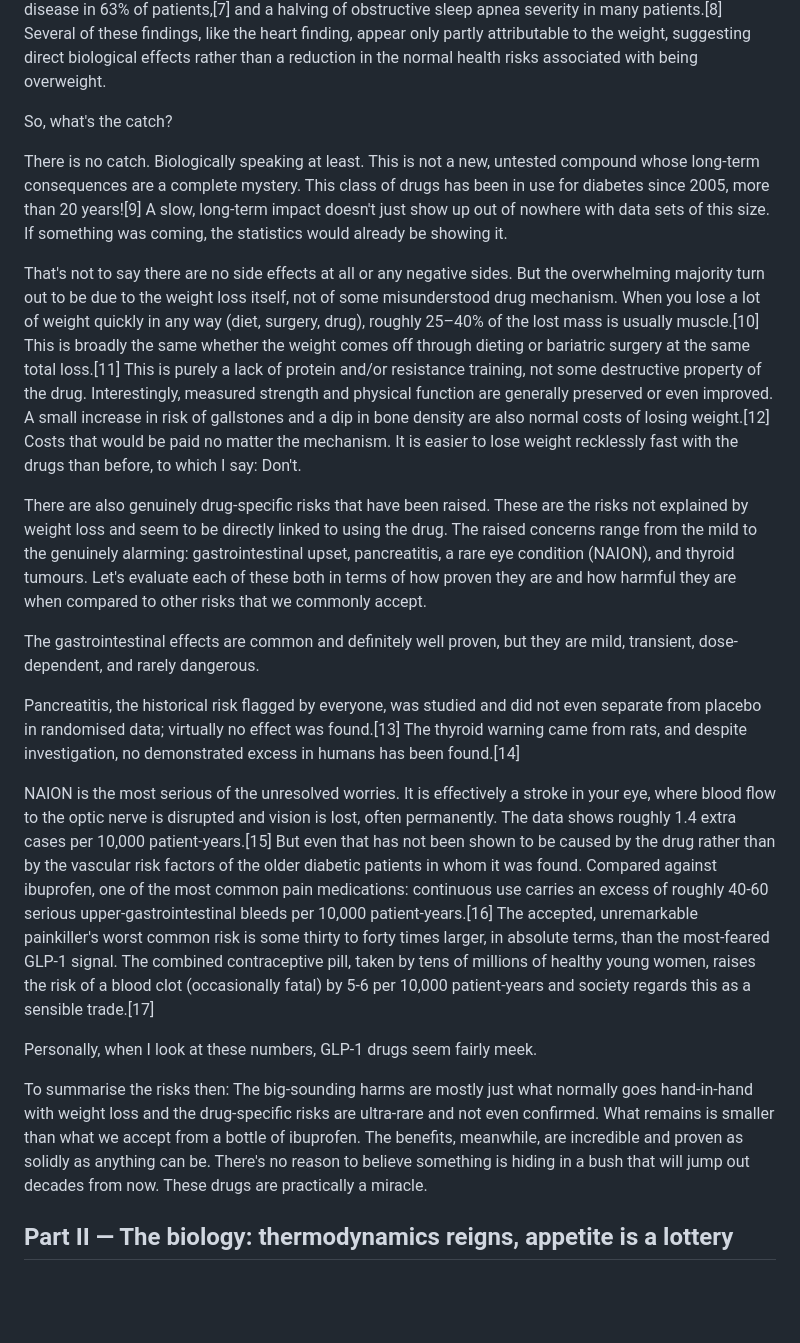
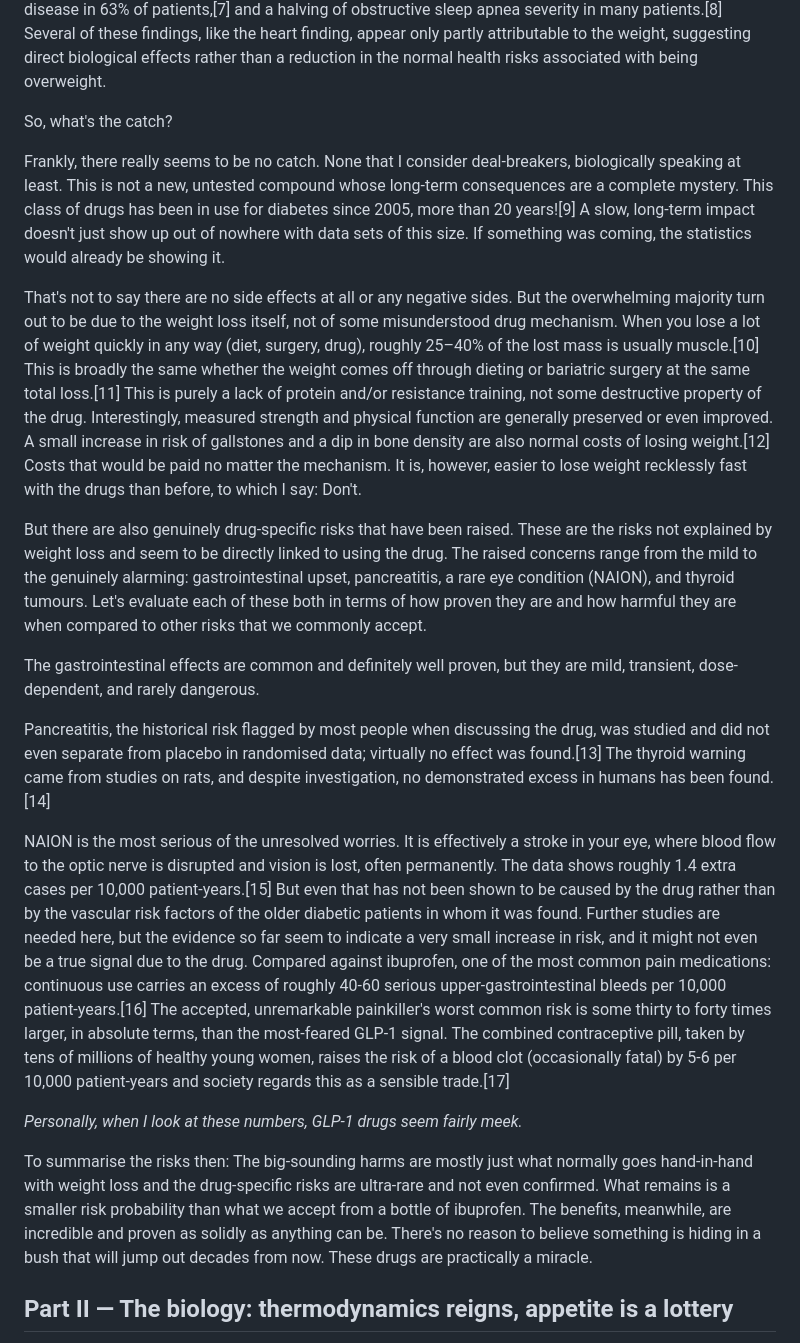
Before and after one commit to wimstrydom/wimstrydom-site, a Markdown page: explorations/glp1s-are-a-miracle/glp1s-are-a-miracle.md, the part around one of its changes. Rendered like a GitHub page; blank space fills up the shorter version.

```diff
--- a/explorations/glp1s-are-a-miracle/glp1s-are-a-miracle.md
+++ b/explorations/glp1s-are-a-miracle/glp1s-are-a-miracle.md
@@ -24,21 +24,21 @@ Weight loss is not the whole story either. A clinical trial has found that semag
 
 So, what's the catch?
 
-There is no catch. Biologically speaking at least. This is not a new, untested compound whose long-term consequences are a complete mystery. This class of drugs has been in use for diabetes since 2005, more than 20 years![9] A slow, long-term impact doesn't just show up out of nowhere with data sets of this size. If something was coming, the statistics would already be showing it.
+Frankly, there really seems to be no catch. None that I consider deal-breakers, biologically speaking at least. This is not a new, untested compound whose long-term consequences are a complete mystery. This class of drugs has been in use for diabetes since 2005, more than 20 years![9] A slow, long-term impact doesn't just show up out of nowhere with data sets of this size. If something was coming, the statistics would already be showing it.
 
-That's not to say there are no side effects at all or any negative sides. But the overwhelming majority turn out to be due to the weight loss itself, not of some misunderstood drug mechanism. When you lose a lot of weight quickly in any way (diet, surgery, drug), roughly 25–40% of the lost mass is usually muscle.[10] This is broadly the same whether the weight comes off through dieting or bariatric surgery at the same total loss.[11] This is purely a lack of protein and/or resistance training, not some destructive property of the drug. Interestingly, measured strength and physical function are generally preserved or even improved. A small increase in risk of gallstones and a dip in bone density are also normal costs of losing weight.[12] Costs that would be paid no matter the mechanism. It is easier to lose weight recklessly fast with the drugs than before, to which I say: Don't.
+That's not to say there are no side effects at all or any negative sides. But the overwhelming majority turn out to be due to the weight loss itself, not of some misunderstood drug mechanism. When you lose a lot of weight quickly in any way (diet, surgery, drug), roughly 25–40% of the lost mass is usually muscle.[10] This is broadly the same whether the weight comes off through dieting or bariatric surgery at the same total loss.[11] This is purely a lack of protein and/or resistance training, not some destructive property of the drug. Interestingly, measured strength and physical function are generally preserved or even improved. A small increase in risk of gallstones and a dip in bone density are also normal costs of losing weight.[12] Costs that would be paid no matter the mechanism. It is, however, easier to lose weight recklessly fast with the drugs than before, to which I say: Don't.
 
-There are also genuinely drug-specific risks that have been raised. These are the risks not explained by weight loss and seem to be directly linked to using the drug. The raised concerns range from the mild to the genuinely alarming: gastrointestinal upset, pancreatitis, a rare eye condition (NAION), and thyroid tumours. Let's evaluate each of these both in terms of how proven they are and how harmful they are when compared to other risks that we commonly accept.
+But there are also genuinely drug-specific risks that have been raised. These are the risks not explained by weight loss and seem to be directly linked to using the drug. The raised concerns range from the mild to the genuinely alarming: gastrointestinal upset, pancreatitis, a rare eye condition (NAION), and thyroid tumours. Let's evaluate each of these both in terms of how proven they are and how harmful they are when compared to other risks that we commonly accept.
 
 The gastrointestinal effects are common and definitely well proven, but they are mild, transient, dose-dependent, and rarely dangerous.
 
-Pancreatitis, the historical risk flagged by everyone, was studied and did not even separate from placebo in randomised data; virtually no effect was found.[13] The thyroid warning came from rats, and despite investigation, no demonstrated excess in humans has been found.[14]
+Pancreatitis, the historical risk flagged by most people when discussing the drug, was studied and did not even separate from placebo in randomised data; virtually no effect was found.[13] The thyroid warning came from studies on rats, and despite investigation, no demonstrated excess in humans has been found.[14]
 
-NAION is the most serious of the unresolved worries. It is effectively a stroke in your eye, where blood flow to the optic nerve is disrupted and vision is lost, often permanently. The data shows roughly 1.4 extra cases per 10,000 patient-years.[15] But even that has not been shown to be caused by the drug rather than by the vascular risk factors of the older diabetic patients in whom it was found. Compared against ibuprofen, one of the most common pain medications: continuous use carries an excess of roughly 40-60 serious upper-gastrointestinal bleeds per 10,000 patient-years.[16] The accepted, unremarkable painkiller's worst common risk is some thirty to forty times larger, in absolute terms, than the most-feared GLP-1 signal. The combined contraceptive pill, taken by tens of millions of healthy young women, raises the risk of a blood clot (occasionally fatal) by 5-6 per 10,000 patient-years and society regards this as a sensible trade.[17]
+NAION is the most serious of the unresolved worries. It is effectively a stroke in your eye, where blood flow to the optic nerve is disrupted and vision is lost, often permanently. The data shows roughly 1.4 extra cases per 10,000 patient-years.[15] But even that has not been shown to be caused by the drug rather than by the vascular risk factors of the older diabetic patients in whom it was found. Further studies are needed here, but the evidence so far seem to indicate a very small increase in risk, and it might not even be a true signal due to the drug. Compared against ibuprofen, one of the most common pain medications: continuous use carries an excess of roughly 40-60 serious upper-gastrointestinal bleeds per 10,000 patient-years.[16] The accepted, unremarkable painkiller's worst common risk is some thirty to forty times larger, in absolute terms, than the most-feared GLP-1 signal. The combined contraceptive pill, taken by tens of millions of healthy young women, raises the risk of a blood clot (occasionally fatal) by 5-6 per 10,000 patient-years and society regards this as a sensible trade.[17]
 
-Personally, when I look at these numbers, GLP-1 drugs seem fairly meek.
+*Personally, when I look at these numbers, GLP-1 drugs seem fairly meek.*
 
-To summarise the risks then: The big-sounding harms are mostly just what normally goes hand-in-hand with weight loss and the drug-specific risks are ultra-rare and not even confirmed. What remains is smaller than what we accept from a bottle of ibuprofen. The benefits, meanwhile, are incredible and proven as solidly as anything can be. There's no reason to believe something is hiding in a bush that will jump out decades from now. These drugs are practically a miracle.
+To summarise the risks then: The big-sounding harms are mostly just what normally goes hand-in-hand with weight loss and the drug-specific risks are ultra-rare and not even confirmed. What remains is a smaller risk probability than what we accept from a bottle of ibuprofen. The benefits, meanwhile, are incredible and proven as solidly as anything can be. There's no reason to believe something is hiding in a bush that will jump out decades from now. These drugs are practically a miracle.
 
 ## Part II — The biology: thermodynamics reigns, appetite is a lottery
 
```
Also changed, not shown: other parts of explorations/glp1s-are-a-miracle/glp1s-are-a-miracle.md (+4 -4 lines).
